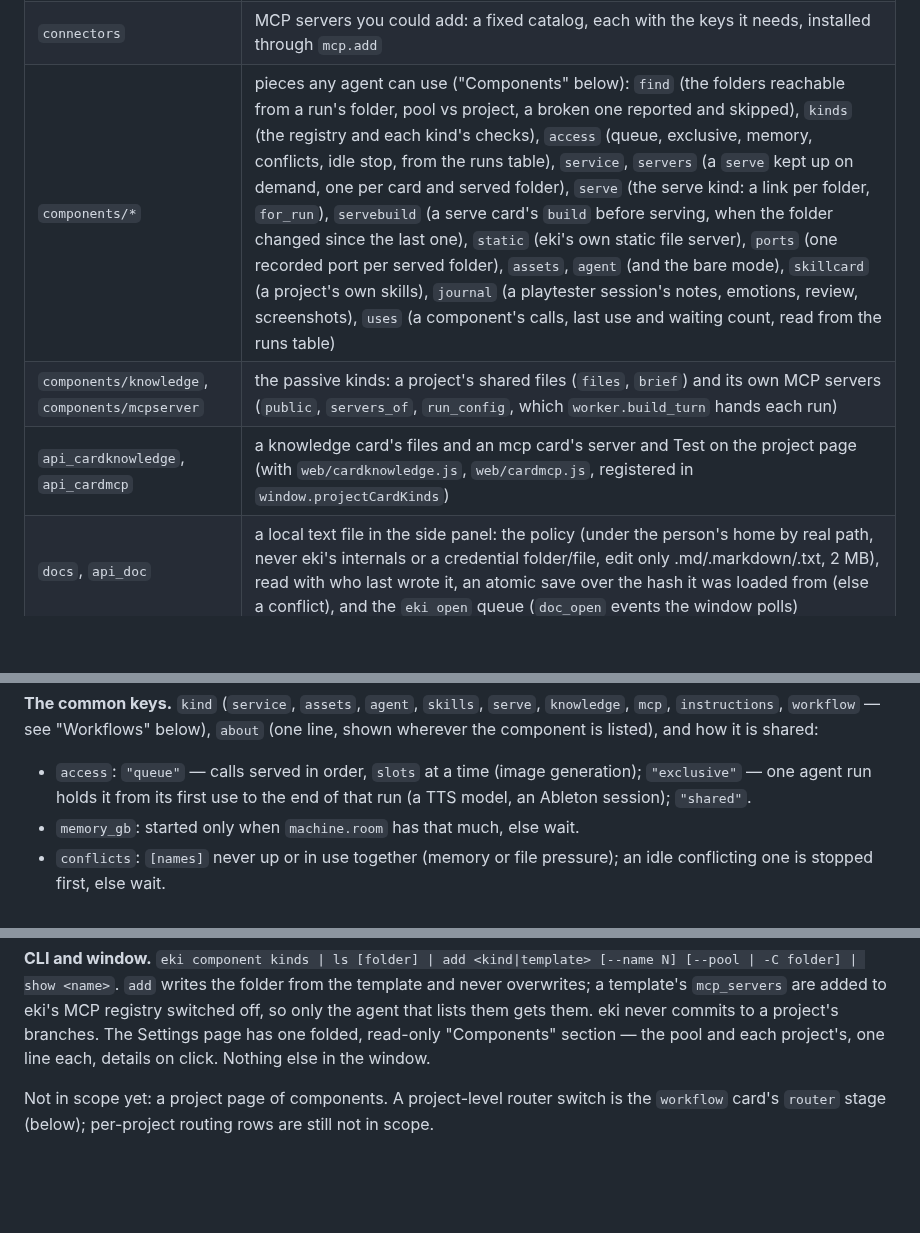
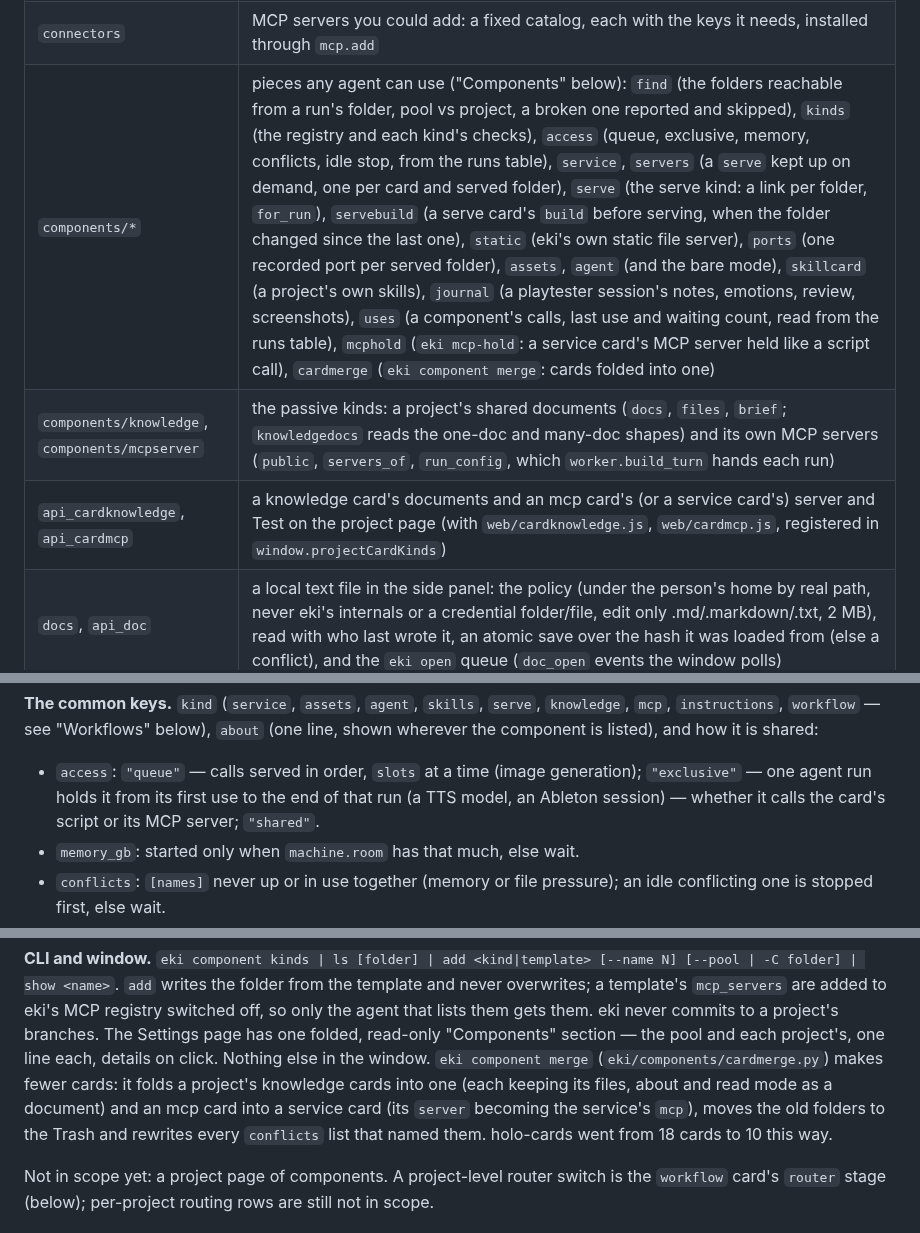
Before and after one commit to REDES01/eki, a Markdown page: docs/design.md, 3 parts joined by grey strips. Rendered like a GitHub page; blank space fills up the shorter version.

```diff
--- a/docs/design.md
+++ b/docs/design.md
@@ -101,9 +101,9 @@ eki follow <run>  ◄── events table
 | `schedule` | prompts sent on a clock (table `schedules`): `next_fire` in the schedule's zone, and the housekeeping `tick` that fires a due one once — a Mac asleep through several firings runs one on wake |
 | `skillsfind` | skills you could add, read from GitHub (`anthropics/skills`) through `gh`, cached a day |
 | `connectors` | MCP servers you could add: a fixed catalog, each with the keys it needs, installed through `mcp.add` |
-| `components/*` | pieces any agent can use ("Components" below): `find` (the folders reachable from a run's folder, pool vs project, a broken one reported and skipped), `kinds` (the registry and each kind's checks), `access` (queue, exclusive, memory, conflicts, idle stop, from the runs table), `service`, `servers` (a `serve` kept up on demand, one per card and served folder), `serve` (the serve kind: a link per folder, `for_run`), `servebuild` (a serve card's `build` before serving, when the folder changed since the last one), `static` (eki's own static file server), `ports` (one recorded port per served folder), `assets`, `agent` (and the bare mode), `skillcard` (a project's own skills), `journal` (a playtester session's notes, emotions, review, screenshots), `uses` (a component's calls, last use and waiting count, read from the runs table) |
-| `components/knowledge`, `components/mcpserver` | the passive kinds: a project's shared files (`files`, `brief`) and its own MCP servers (`public`, `servers_of`, `run_config`, which `worker.build_turn` hands each run) |
-| `api_cardknowledge`, `api_cardmcp` | a knowledge card's files and an mcp card's server and Test on the project page (with `web/cardknowledge.js`, `web/cardmcp.js`, registered in `window.projectCardKinds`) |
+| `components/*` | pieces any agent can use ("Components" below): `find` (the folders reachable from a run's folder, pool vs project, a broken one reported and skipped), `kinds` (the registry and each kind's checks), `access` (queue, exclusive, memory, conflicts, idle stop, from the runs table), `service`, `servers` (a `serve` kept up on demand, one per card and served folder), `serve` (the serve kind: a link per folder, `for_run`), `servebuild` (a serve card's `build` before serving, when the folder changed since the last one), `static` (eki's own static file server), `ports` (one recorded port per served folder), `assets`, `agent` (and the bare mode), `skillcard` (a project's own skills), `journal` (a playtester session's notes, emotions, review, screenshots), `uses` (a component's calls, last use and waiting count, read from the runs table), `mcphold` (`eki mcp-hold`: a service card's MCP server held like a script call), `cardmerge` (`eki component merge`: cards folded into one) |
+| `components/knowledge`, `components/mcpserver` | the passive kinds: a project's shared documents (`docs`, `files`, `brief`; `knowledgedocs` reads the one-doc and many-doc shapes) and its own MCP servers (`public`, `servers_of`, `run_config`, which `worker.build_turn` hands each run) |
+| `api_cardknowledge`, `api_cardmcp` | a knowledge card's documents and an mcp card's (or a service card's) server and Test on the project page (with `web/cardknowledge.js`, `web/cardmcp.js`, registered in `window.projectCardKinds`) |
 | `docs`, `api_doc` | a local text file in the side panel: the policy (under the person's home by real path, never eki's internals or a credential folder/file, edit only .md/.markdown/.txt, 2 MB), read with who last wrote it, an atomic save over the hash it was loaded from (else a conflict), and the `eki open` queue (`doc_open` events the window polls) |
 | `docsearch`, `api_docsearch` | the window's "Open file…" search: a project's markdown files, or the projects' folders when no project is open |
 | `providers/component` | a component call as a run: `eki use <name> [args…]` goes through the engine like any other run |
@@ -970,7 +970,8 @@ line, shown wherever the component is listed), and how it is shared:
 
 - `access`: `"queue"` — calls served in order, `slots` at a time (image
   generation); `"exclusive"` — one agent run holds it from its first use to
-  the end of that run (a TTS model, an Ableton session); `"shared"`.
+  the end of that run (a TTS model, an Ableton session) — whether it calls
+  the card's script or its MCP server; `"shared"`.
 - `memory_gb`: started only when `machine.room` has that much, else wait.
 - `conflicts`: `[names]` never up or in use together (memory or file
   pressure); an idle conflicting one is stopped first, else wait.
@@ -1127,6 +1158,12 @@ eki's MCP registry switched off, so only the agent that lists them gets
 them. eki never commits to a project's branches. The Settings page has one
 folded, read-only "Components" section — the pool and each project's, one
 line each, details on click. Nothing else in the window.
+`eki component merge` (`eki/components/cardmerge.py`) makes fewer cards: it
+folds a project's knowledge cards into one (each keeping its files, about
+and read mode as a document) and an mcp card into a service card (its
+`server` becoming the service's `mcp`), moves the old folders to the Trash
+and rewrites every `conflicts` list that named them. holo-cards went from
+18 cards to 10 this way.
 
 Not in scope yet: a project page of components. A project-level router
 switch is the `workflow` card's `router` stage (below); per-project routing
```
Also changed, not shown: other parts of docs/design.md (+55 -25 lines).
